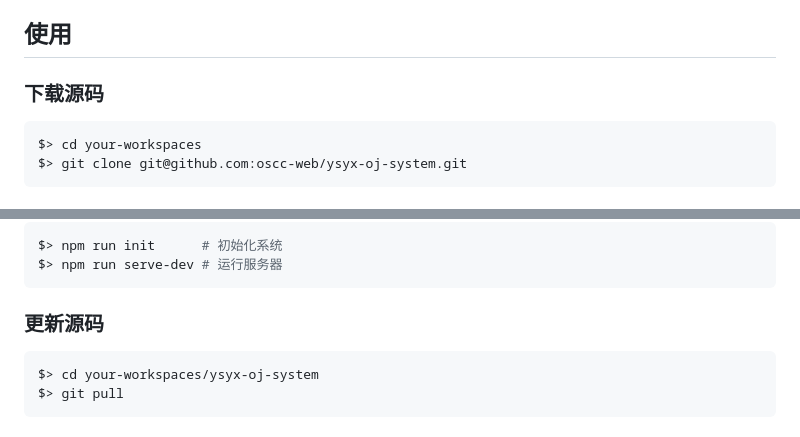
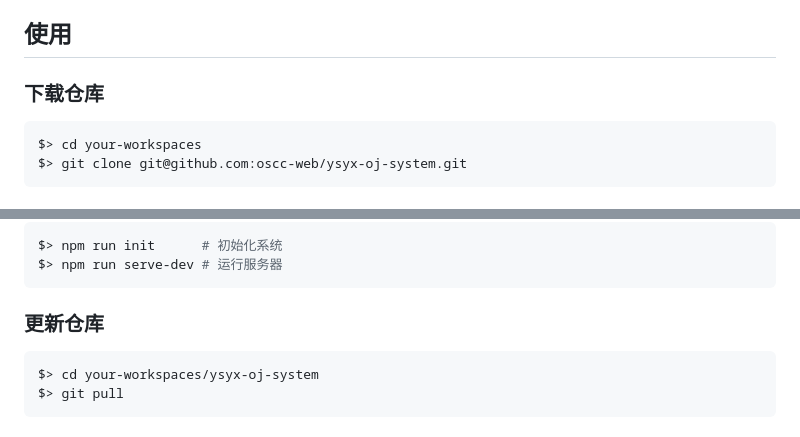
Before and after one commit to oscc-web/ysyx-oj-system, a Markdown page: README.md, 2 parts joined by grey strips. Drawn GitHub-style.

Commit message:
docs: update the README.md

````diff
--- a/README.md
+++ b/README.md
@@ -53,7 +53,7 @@
 
 ## 使用
 
-### 下载源码
+### 下载仓库
 
 ```sh
 $> cd your-workspaces
@@ -77,7 +77,7 @@ $> npm run init      # 初始化系统
 $> npm run serve-dev # 运行服务器
 ```
 
-### 更新源码
+### 更新仓库
 
 ```sh
 $> cd your-workspaces/ysyx-oj-system
````
